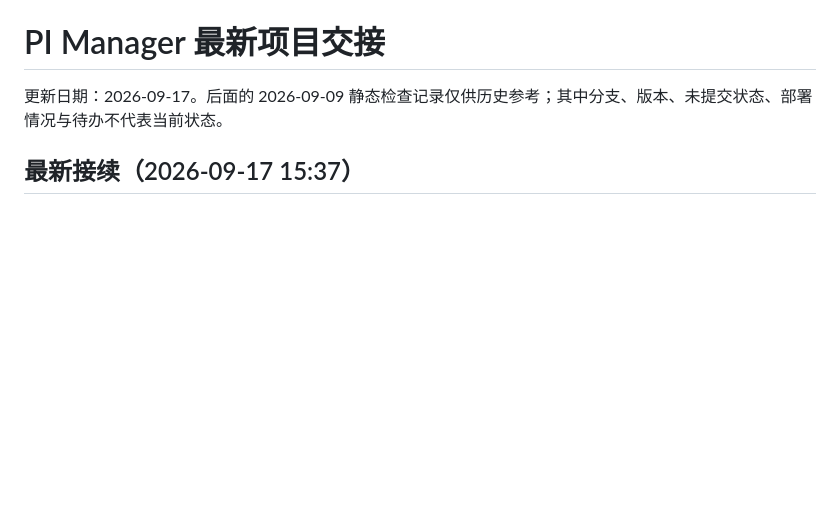
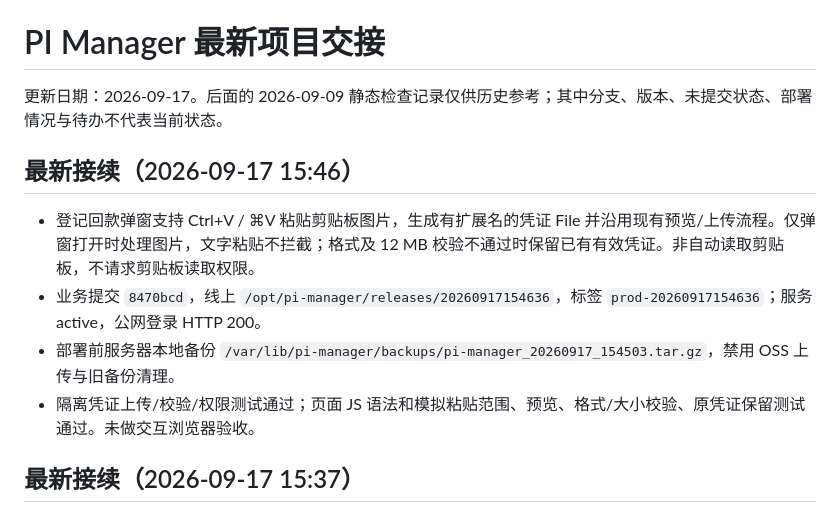
Before and after one commit to fantastic10086-commits/Myweb, a Markdown page: PROJECT_HANDOFF.md, the part around the change. GitHub-like rendering; blank space fills up the shorter version.

Commit message:
docs: record payment receipt paste deployment

```diff
--- a/PROJECT_HANDOFF.md
+++ b/PROJECT_HANDOFF.md
@@ -1,6 +1,13 @@
 # PI Manager 最新项目交接
 
 更新日期：2026-09-17。后面的 2026-09-09 静态检查记录仅供历史参考；其中分支、版本、未提交状态、部署情况与待办不代表当前状态。
+
+## 最新接续（2026-09-17 15:46）
+
+- 登记回款弹窗支持 Ctrl+V / ⌘V 粘贴剪贴板图片，生成有扩展名的凭证 File 并沿用现有预览/上传流程。仅弹窗打开时处理图片，文字粘贴不拦截；格式及 12 MB 校验不通过时保留已有有效凭证。非自动读取剪贴板，不请求剪贴板读取权限。
+- 业务提交 `8470bcd`，线上 `/opt/pi-manager/releases/20260917154636`，标签 `prod-20260917154636`；服务 active，公网登录 HTTP 200。
+- 部署前服务器本地备份 `/var/lib/pi-manager/backups/pi-manager_20260917_154503.tar.gz`，禁用 OSS 上传与旧备份清理。
+- 隔离凭证上传/校验/权限测试通过；页面 JS 语法和模拟粘贴范围、预览、格式/大小校验、原凭证保留测试通过。未做交互浏览器验收。
 
 ## 最新接续（2026-09-17 15:37）
 
```
